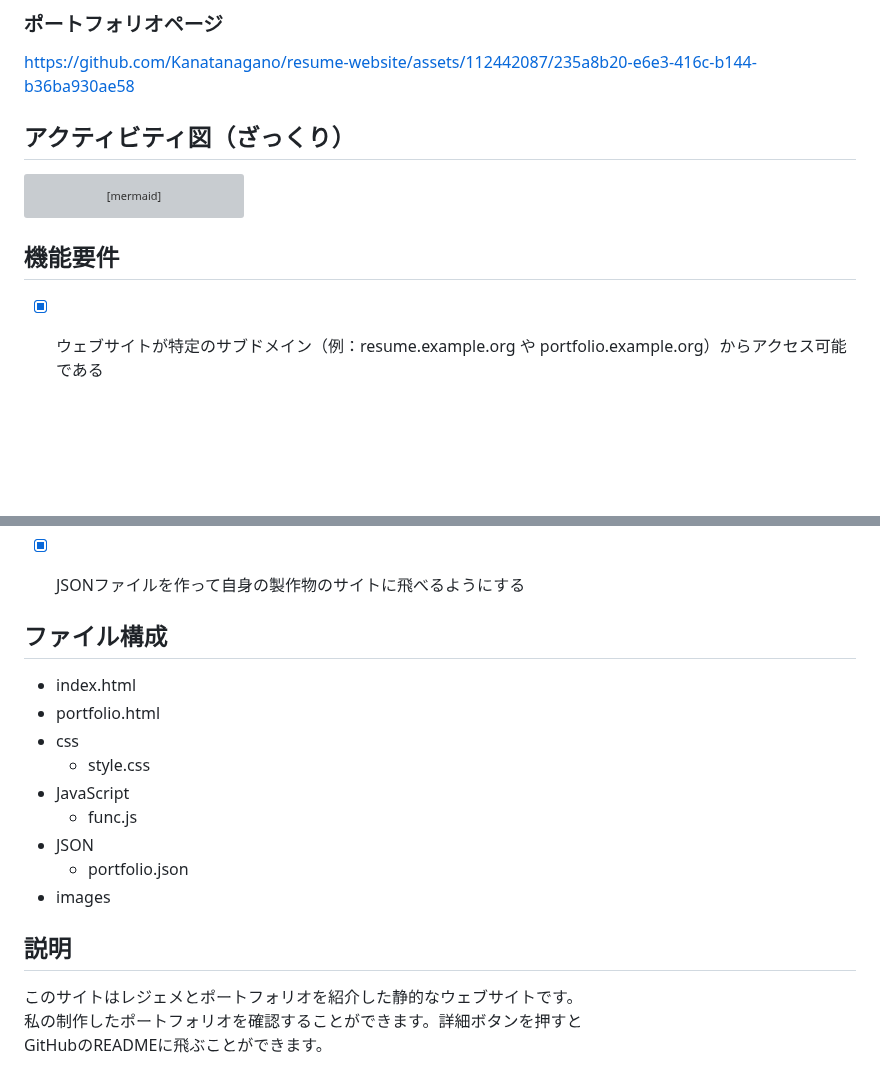
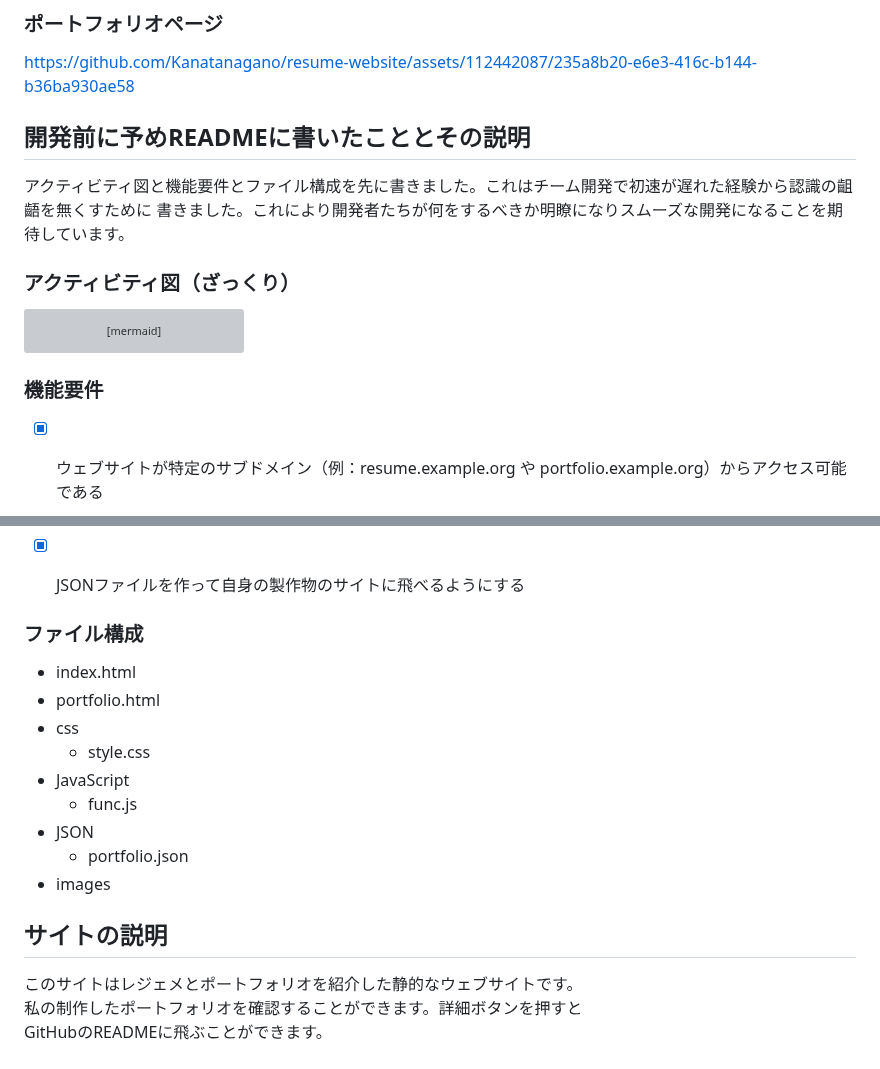
Before and after one commit to Kanatanagano/resume-website, a Markdown page: README.md, 2 parts joined by grey strips. GitHub-like rendering; blank space fills up the shorter version; grey boxes are pictures that could not be loaded.

````diff
--- a/README.md
+++ b/README.md
@@ -15,8 +15,12 @@ https://github.com/Kanatanagano/resume-website/assets/112442087/ee9e7509-2281-4c
 https://github.com/Kanatanagano/resume-website/assets/112442087/235a8b20-e6e3-416c-b144-b36ba930ae58
 
 
+## 開発前に予めREADMEに書いたこととその説明
 
-## アクティビティ図（ざっくり）
+アクティビティ図と機能要件とファイル構成を先に書きました。これはチーム開発で初速が遅れた経験から認識の齟齬を無くすために
+書きました。これにより開発者たちが何をするべきか明瞭になりスムーズな開発になることを期待しています。
+
+### アクティビティ図（ざっくり）
 ```mermaid
 graph TD
     A[webサイトにアクセス] --> B[概要の表示]
@@ -26,7 +30,7 @@ graph TD
 
 ```
 
-## 機能要件
+### 機能要件
 
 - [x] ウェブサイトが特定のサブドメイン（例：resume.example.org や portfolio.example.org）からアクセス可能である
 - [x] ホームページでは、あなた自身やサイトの他の各ページについて簡単に紹介がある
@@ -38,7 +42,7 @@ graph TD
 - [x] JSONファイルを作って自身の製作物のサイトに飛べるようにする
 
 
-## ファイル構成
+### ファイル構成
 
 - index.html
 - portfolio.html
@@ -50,7 +54,9 @@ graph TD
   - portfolio.json
 - images
 
-## 説明
+
+
+## サイトの説明
 このサイトはレジェメとポートフォリオを紹介した静的なウェブサイトです。
 私の制作したポートフォリオを確認することができます。詳細ボタンを押すと
 GitHubのREADMEに飛ぶことができます。
````
